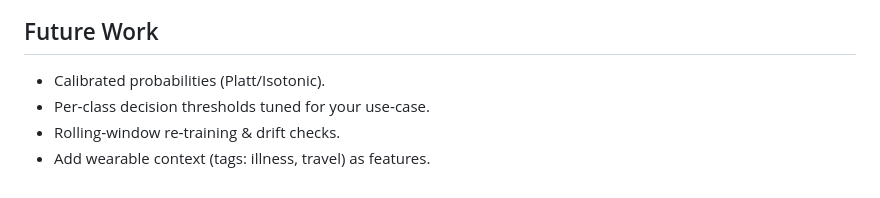
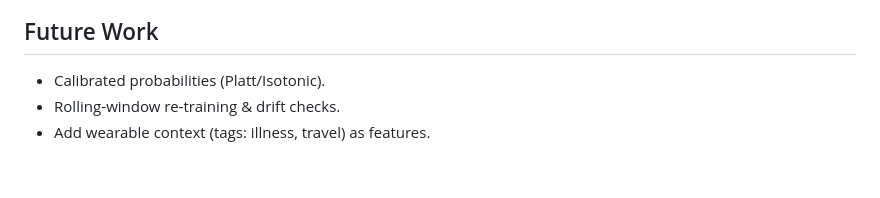
Before and after one commit to nataliatabjab/Oura-Ring-Project, a Markdown page: README.md, the part around the change. GitHub-like rendering.

```diff
--- a/README.md
+++ b/README.md
@@ -73,6 +73,5 @@ python visualize_output.py --input model_predictions.csv --outdir viz/ --html
 
 ## Future Work
 - Calibrated probabilities (Platt/Isotonic).
-- Per‑class decision thresholds tuned for your use‑case.
 - Rolling‑window re‑training & drift checks.
 - Add wearable context (tags: illness, travel) as features.
```
